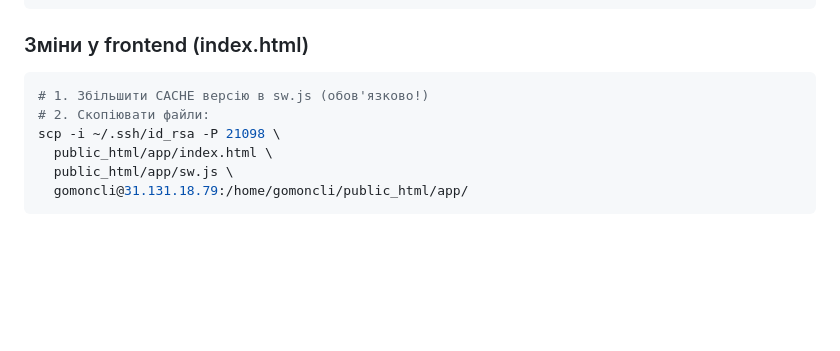
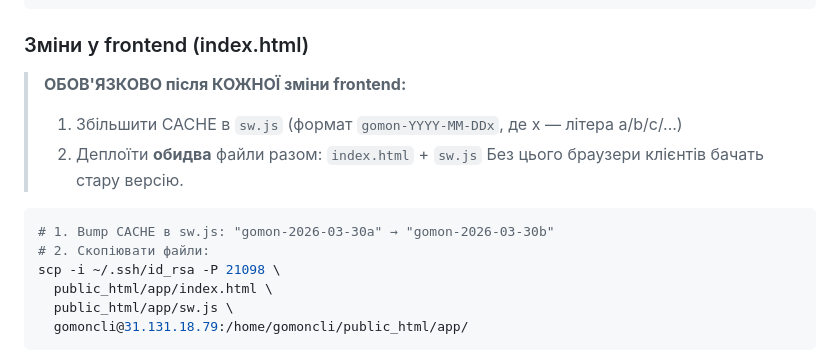
Before and after one commit to I7AJIJIbI4/gomon_server, a Markdown page: CLAUDE.md, the part around the change. GitHub-like rendering; blank space fills up the shorter version.

Commit message:
docs: emphasize mandatory SW cache bump on every frontend deploy
Co-Authored-By: Claude Sonnet 4.6 <noreply@anthropic.com>

````diff
--- a/CLAUDE.md
+++ b/CLAUDE.md
@@ -329,8 +329,13 @@ ssh ... 'ps -o pid,lstart -p $(pgrep -f pwa_api); stat -c "%y" /home/gomoncli/za
 ```
 
 ### Зміни у frontend (index.html)
+> **ОБОВ'ЯЗКОВО після КОЖНОЇ зміни frontend:**
+> 1. Збільшити CACHE в `sw.js` (формат `gomon-YYYY-MM-DDx`, де x — літера a/b/c/...)
+> 2. Деплоїти **обидва** файли разом: `index.html` + `sw.js`
+> Без цього браузери клієнтів бачать стару версію.
+
 ```bash
-# 1. Збільшити CACHE версію в sw.js (обов'язково!)
+# 1. Bump CACHE в sw.js: "gomon-2026-03-30a" → "gomon-2026-03-30b"
 # 2. Скопіювати файли:
 scp -i ~/.ssh/id_rsa -P 21098 \
   public_html/app/index.html \
````
